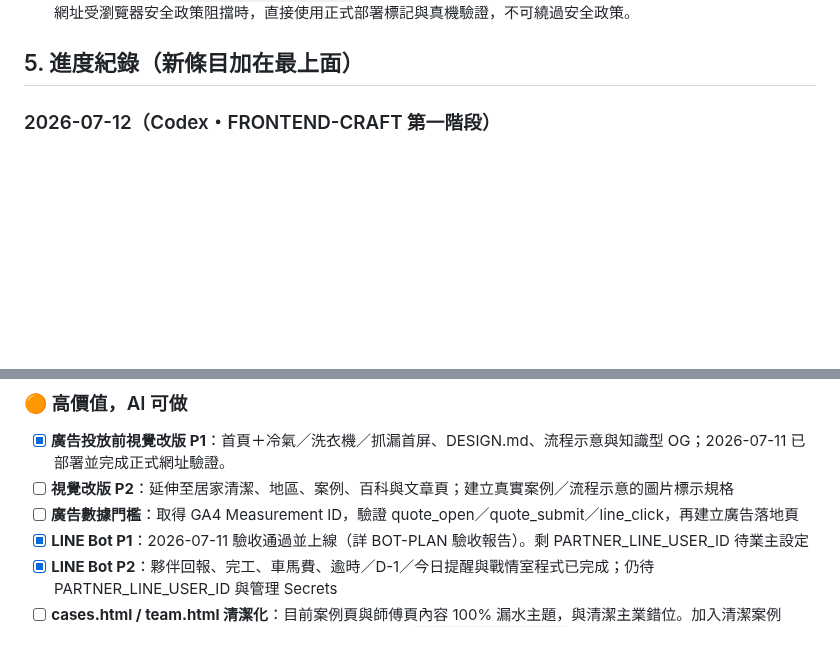
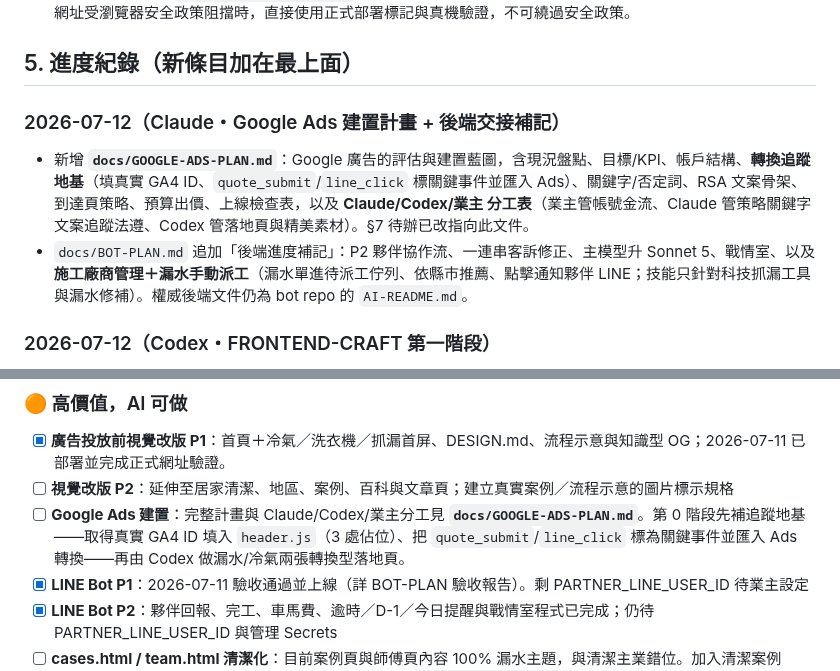
Before and after one commit to Campcool/leakdoctor, a Markdown page: AI-README.md, 2 parts joined by grey strips. Rendered like a GitHub page; blank space fills up the shorter version.

```diff
--- a/AI-README.md
+++ b/AI-README.md
@@ -78,6 +78,10 @@ master_*.jpg                   漏水專業人員頭像；缺圖項目已改為
 - 修改後驗證慣例：`node --check header.js`；以 Node 驗證 JSON-LD、內部連結、四頁流程與禁止字樣；本機網址受瀏覽器安全政策阻擋時，直接使用正式部署標記與真機驗證，不可繞過安全政策。
 
 ## 5. 進度紀錄（新條目加在最上面）
+
+### 2026-07-12（Claude・Google Ads 建置計畫 + 後端交接補記）
+- 新增 **`docs/GOOGLE-ADS-PLAN.md`**：Google 廣告的評估與建置藍圖，含現況盤點、目標/KPI、帳戶結構、**轉換追蹤地基**（填真實 GA4 ID、`quote_submit`/`line_click` 標關鍵事件並匯入 Ads）、關鍵字/否定詞、RSA 文案骨架、到達頁策略、預算出價、上線檢查表，以及 **Claude/Codex/業主 分工表**（業主管帳號金流、Claude 管策略關鍵字文案追蹤法遵、Codex 管落地頁與精美素材）。§7 待辦已改指向此文件。
+- `docs/BOT-PLAN.md` 追加「後端進度補記」：P2 夥伴協作流、一連串客訴修正、主模型升 Sonnet 5、戰情室、以及**施工廠商管理＋漏水手動派工**（漏水單進待派工佇列、依縣市推薦、點擊通知夥伴 LINE；技能只針對科技抓漏工具與漏水修補）。權威後端文件仍為 bot repo 的 `AI-README.md`。
 
 ### 2026-07-12（Codex・FRONTEND-CRAFT 第一階段）
 - 依 Claude `docs/FRONTEND-CRAFT.md` 導入第一批高投入報酬精修；維持 `DESIGN.md` 最新規則，不恢復常駐估價器。
@@ -199,7 +203,7 @@ master_*.jpg                   漏水專業人員頭像；缺圖項目已改為
 ### 🟠 高價值，AI 可做
 - [x] **廣告投放前視覺改版 P1**：首頁＋冷氣／洗衣機／抓漏首屏、DESIGN.md、流程示意與知識型 OG；2026-07-11 已部署並完成正式網址驗證。
 - [ ] **視覺改版 P2**：延伸至居家清潔、地區、案例、百科與文章頁；建立真實案例／流程示意的圖片標示規格
-- [ ] **廣告數據門檻**：取得 GA4 Measurement ID，驗證 quote_open／quote_submit／line_click，再建立廣告落地頁
+- [ ] **Google Ads 建置**：完整計畫與 Claude/Codex/業主分工見 **`docs/GOOGLE-ADS-PLAN.md`**。第 0 階段先補追蹤地基——取得真實 GA4 ID 填入 `header.js`（3 處佔位）、把 `quote_submit`/`line_click` 標為關鍵事件並匯入 Ads 轉換——再由 Codex 做漏水/冷氣兩張轉換型落地頁。
 - [x] **LINE Bot P1**：2026-07-11 驗收通過並上線（詳 BOT-PLAN 驗收報告）。剩 PARTNER_LINE_USER_ID 待業主設定
 - [x] **LINE Bot P2**：夥伴回報、完工、車馬費、逾時／D-1／今日提醒與戰情室程式已完成；仍待 PARTNER_LINE_USER_ID 與管理 Secrets
 - [ ] **cases.html / team.html 清潔化**：目前案例頁與師傅頁內容 100% 漏水主題，與清潔主業錯位。加入清潔案例（cases-clean/ 還有 case02/03/06/08-11 未用，在 `Campcool/0988145875` repo 的 cases/），師傅頁加清潔技師
```
Also changed, not shown: docs/BOT-PLAN.md (+13 -0 lines), docs/GOOGLE-ADS-PLAN.md (added, +199 -0 lines).
